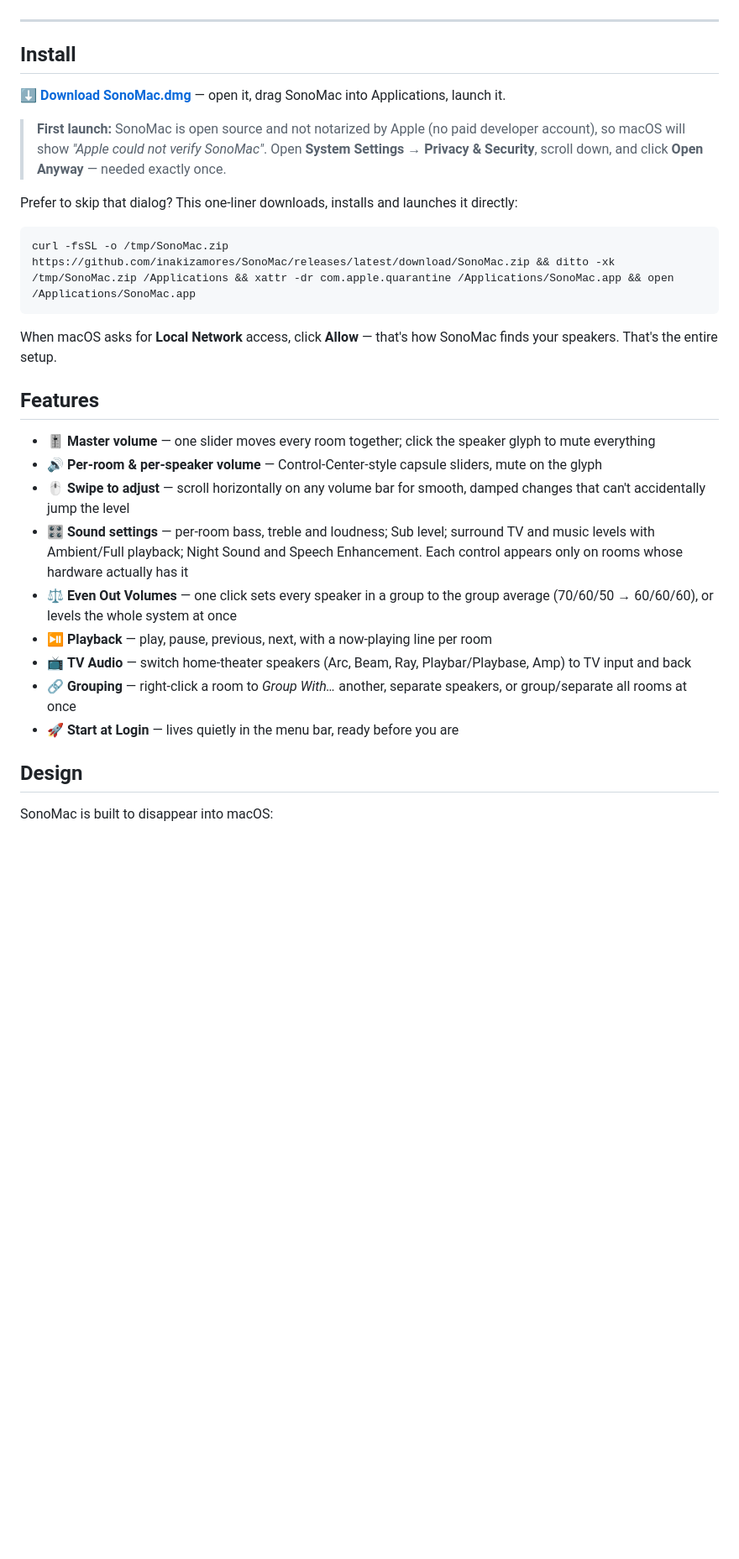
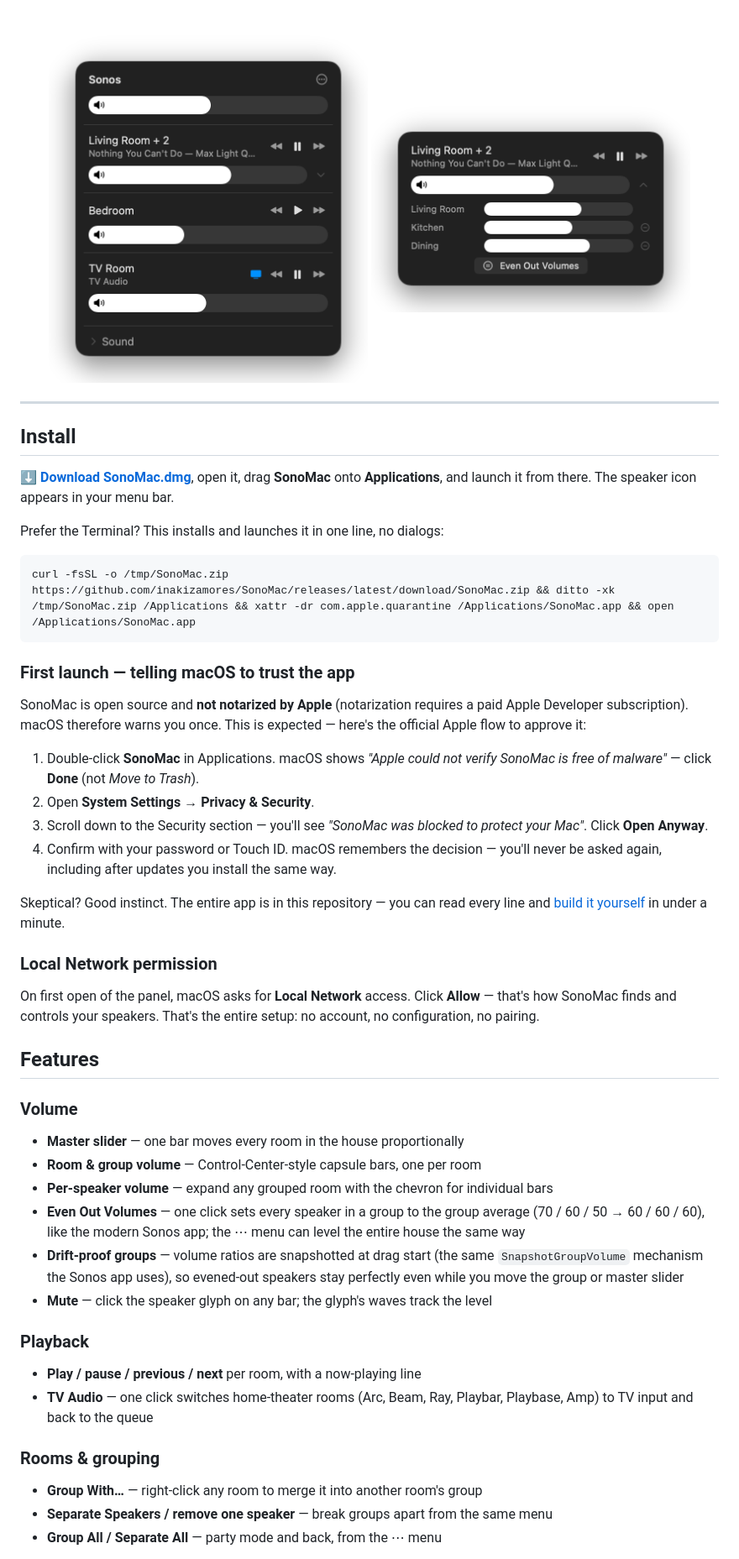
Before and after one commit to inakizamores/SonoMac, a Markdown page: README.md, the part around one of its changes. Shown at 84% size. GitHub-like rendering; pictures changed too: docs/screenshot-panel.png (added), docs/screenshot-speakers.png (added); blank space fills up the shorter version.

````diff
--- a/README.md
+++ b/README.md
@@ -15,4 +18,8 @@ A tiny native menu bar app for your Sonos system — volume, grouping, playback,
 [![License: MIT](https://img.shields.io/badge/License-MIT-green)](LICENSE)
+
+<br>
+
+<img src="docs/screenshot-panel.png" width="380" alt="SonoMac panel: master volume, rooms with playback controls and volume bars">&nbsp;<img src="docs/screenshot-speakers.png" width="380" alt="Expanded group with per-speaker volume bars and the Even Out Volumes button">
 
 </div>
 
@@ -20,31 +27,58 @@ A tiny native menu bar app for your Sonos system — volume, grouping, playback,
 
 ## Install
 
-**[⬇ Download SonoMac.dmg](https://github.com/inakizamores/SonoMac/releases/latest/download/SonoMac.dmg)** — open it, drag SonoMac into Applications, launch it.
+**[⬇ Download SonoMac.dmg](https://github.com/inakizamores/SonoMac/releases/latest/download/SonoMac.dmg)**, open it, drag **SonoMac** onto **Applications**, and launch it from there. The speaker icon appears in your menu bar.
 
-> **First launch:** SonoMac is open source and not notarized by Apple (no paid developer account), so macOS will show *"Apple could not verify SonoMac"*. Open **System Settings → Privacy & Security**, scroll down, and click **Open Anyway** — needed exactly once.
-
-Prefer to skip that dialog? This one-liner downloads, installs and launches it directly:
+Prefer the Terminal? This installs and launches it in one line, no dialogs:
 
 ```bash
 curl -fsSL -o /tmp/SonoMac.zip https://github.com/inakizamores/SonoMac/releases/latest/download/SonoMac.zip && ditto -xk /tmp/SonoMac.zip /Applications && xattr -dr com.apple.quarantine /Applications/SonoMac.app && open /Applications/SonoMac.app
 ```
 
-When macOS asks for **Local Network** access, click **Allow** — that's how SonoMac finds your speakers. That's the entire setup.
+### First launch — telling macOS to trust the app
+
+SonoMac is open source and **not notarized by Apple** (notarization requires a paid Apple
+Developer subscription). macOS therefore warns you once. This is expected — here's the
+official Apple flow to approve it:
+
+1. Double-click **SonoMac** in Applications. macOS shows *"Apple could not verify SonoMac
+   is free of malware"* — click **Done** (not *Move to Trash*).
+2. Open **System Settings → Privacy & Security**.
+3. Scroll down to the Security section — you'll see *"SonoMac was blocked to protect your
+   Mac"*. Click **Open Anyway**.
+4. Confirm with your password or Touch ID. macOS remembers the decision — you'll never be
+   asked again, including after updates you install the same way.
+
+Skeptical? Good instinct. The entire app is in this repository — you can read every line
+and [build it yourself](#build-from-source) in under a minute.
+
+### Local Network permission
+
+On first open of the panel, macOS asks for **Local Network** access. Click **Allow** —
+that's how SonoMac finds and controls your speakers. That's the entire setup: no account,
+no configuration, no pairing.
 
 ## Features
 
-- 🎚️ **Master volume** — one slider moves every room together; click the speaker glyph to mute everything
-- 🔊 **Per-room & per-speaker volume** — Control-Center-style capsule sliders, mute on the glyph
-- 🖱️ **Swipe to adjust** — scroll horizontally on any volume bar for smooth, damped changes that can't accidentally jump the level
-- 🎛️ **Sound settings** — per-room bass, treble and loudness; Sub level; surround TV and music levels with Ambient/Full playback; Night Sound and Speech Enhancement. Each control appears only on rooms whose hardware actually has it
-- ⚖️ **Even Out Volumes** — one click sets every speaker in a group to the group average (70/60/50 → 60/60/60), or levels the whole system at once
-- ⏯️ **Playback** — play, pause, previous, next, with a now-playing line per room
-- 📺 **TV Audio** — switch home-theater speakers (Arc, Beam, Ray, Playbar/Playbase, Amp) to TV input and back
-- 🔗 **Grouping** — right-click a room to *Group With…* another, separate speakers, or group/separate all rooms at once
-- 🚀 **Start at Login** — lives quietly in the menu bar, ready before you are
+### Volume
+- **Master slider** — one bar moves every room in the house proportionally
+- **Room & group volume** — Control-Center-style capsule bars, one per room
+- **Per-speaker volume** — expand any grouped room with the chevron for individual bars
+- **Even Out Volumes** — one click sets every speaker in a group to the group average
+  (70 / 60 / 50 → 60 / 60 / 60), like the modern Sonos app; the ⋯ menu can level the
+  entire house the same way
+- **Drift-proof groups** — volume ratios are snapshotted at drag start (the same
+  `SnapshotGroupVolume` mechanism the Sonos app uses), so evened-out speakers stay
+  perfectly even while you move the group or master slider
+- **Mute** — click the speaker glyph on any bar; the glyph's waves track the level
 
-## Design
+### Playback
+- **Play / pause / previous / next** per room, with a now-playing line
+- **TV Audio** — one click switches home-theater rooms (Arc, Beam, Ray, Playbar,
+  Playbase, Amp) to TV input and back to the queue
 
-SonoMac is built to disappear into macOS:
+### Rooms & grouping
+- **Group With…** — right-click any room to merge it into another room's group
+- **Separate Speakers / remove one speaker** — break groups apart from the same menu
+- **Group All / Separate All** — party mode and back, from the ⋯ menu
 
````
Also changed, not shown: other parts of README.md (+70 -11 lines), CHANGELOG.md (added, +19 -0 lines), RELEASE_NOTES.md (added, +19 -0 lines), 6 other files.
